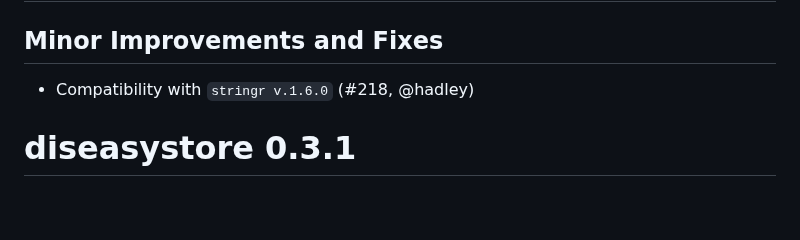
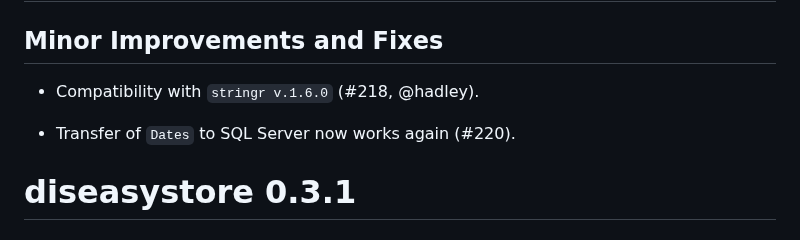
Before and after one commit to ssi-dk/diseasystore, a Markdown page: NEWS.md, the part around the change. Rendered like a GitHub page; blank space fills up the shorter version.

Commit message:
docs(NEWS): Add entry on SQL Server issue

```diff
--- a/NEWS.md
+++ b/NEWS.md
@@ -2,7 +2,9 @@
 
 ## Minor Improvements and Fixes
 
-* Compatibility with `stringr v.1.6.0` (#218, @hadley)
+* Compatibility with `stringr v.1.6.0` (#218, @hadley).
+
+* Transfer of `Dates` to SQL Server now works again (#220).
 
 
 # diseasystore 0.3.1
```
